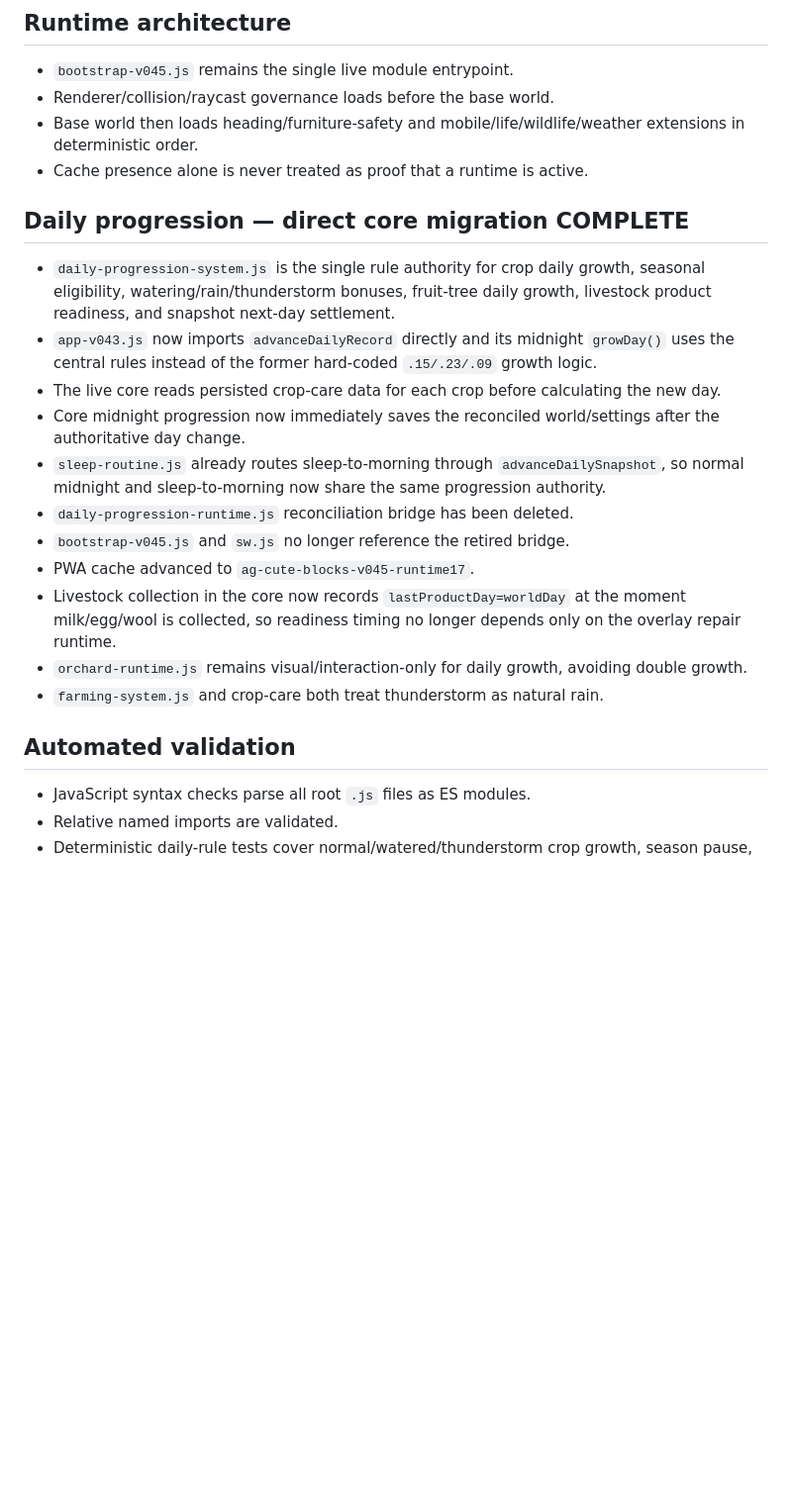
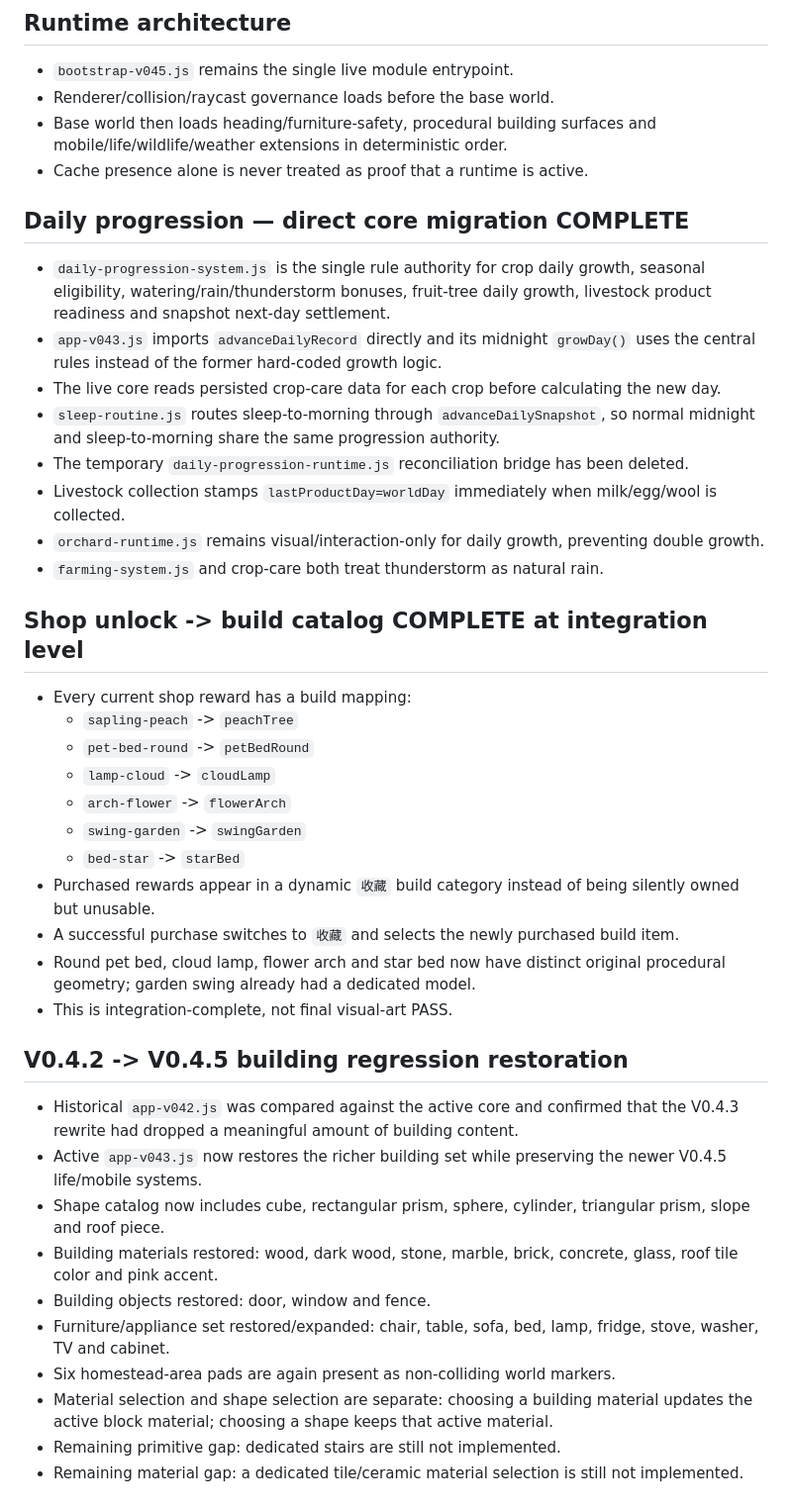
Before and after one commit to honbin002-design/-ag-cute-blocks, a Markdown page: CHECKPOINT_V04.md, the part around one of its changes. Shown at 99% size. Rendered like a GitHub page; blank space fills up the shorter version.

Commit message:
docs: record build catalog restoration and procedural materials

```diff
--- a/CHECKPOINT_V04.md
+++ b/CHECKPOINT_V04.md
@@ -18,22 +18,41 @@ Branch: `dev-v0.1`
 ## Runtime architecture
 - `bootstrap-v045.js` remains the single live module entrypoint.
 - Renderer/collision/raycast governance loads before the base world.
-- Base world then loads heading/furniture-safety and mobile/life/wildlife/weather extensions in deterministic order.
+- Base world then loads heading/furniture-safety, procedural building surfaces and mobile/life/wildlife/weather extensions in deterministic order.
 - Cache presence alone is never treated as proof that a runtime is active.
 
 ## Daily progression — direct core migration COMPLETE
-- `daily-progression-system.js` is the single rule authority for crop daily growth, seasonal eligibility, watering/rain/thunderstorm bonuses, fruit-tree daily growth, livestock product readiness, and snapshot next-day settlement.
-- `app-v043.js` now imports `advanceDailyRecord` directly and its midnight `growDay()` uses the central rules instead of the former hard-coded `.15/.23/.09` growth logic.
+- `daily-progression-system.js` is the single rule authority for crop daily growth, seasonal eligibility, watering/rain/thunderstorm bonuses, fruit-tree daily growth, livestock product readiness and snapshot next-day settlement.
+- `app-v043.js` imports `advanceDailyRecord` directly and its midnight `growDay()` uses the central rules instead of the former hard-coded growth logic.
 - The live core reads persisted crop-care data for each crop before calculating the new day.
-- Core midnight progression now immediately saves the reconciled world/settings after the authoritative day change.
-- `sleep-routine.js` already routes sleep-to-morning through `advanceDailySnapshot`, so normal midnight and sleep-to-morning now share the same progression authority.
-- `daily-progression-runtime.js` reconciliation bridge has been deleted.
-- `bootstrap-v045.js` and `sw.js` no longer reference the retired bridge.
-- PWA cache advanced to `ag-cute-blocks-v045-runtime17`.
-- Livestock collection in the core now records `lastProductDay=worldDay` at the moment milk/egg/wool is collected, so readiness timing no longer depends only on the overlay repair runtime.
-- `orchard-runtime.js` remains visual/interaction-only for daily growth, avoiding double growth.
+- `sleep-routine.js` routes sleep-to-morning through `advanceDailySnapshot`, so normal midnight and sleep-to-morning share the same progression authority.
+- The temporary `daily-progression-runtime.js` reconciliation bridge has been deleted.
+- Livestock collection stamps `lastProductDay=worldDay` immediately when milk/egg/wool is collected.
+- `orchard-runtime.js` remains visual/interaction-only for daily growth, preventing double growth.
 - `farming-system.js` and crop-care both treat thunderstorm as natural rain.
 
-## Automated validation
-- JavaScript syntax checks parse all root `.js` files as ES modules.
-- Relative named imports are validated.
+## Shop unlock -> build catalog COMPLETE at integration level
+- Every current shop reward has a build mapping:
+  - `sapling-peach` -> `peachTree`
+  - `pet-bed-round` -> `petBedRound`
+  - `lamp-cloud` -> `cloudLamp`
+  - `arch-flower` -> `flowerArch`
+  - `swing-garden` -> `swingGarden`
+  - `bed-star` -> `starBed`
+- Purchased rewards appear in a dynamic `收藏` build category instead of being silently owned but unusable.
+- A successful purchase switches to `收藏` and selects the newly purchased build item.
+- Round pet bed, cloud lamp, flower arch and star bed now have distinct original procedural geometry; garden swing already had a dedicated model.
+- This is integration-complete, not final visual-art PASS.
+
+## V0.4.2 -> V0.4.5 building regression restoration
+- Historical `app-v042.js` was compared against the active core and confirmed that the V0.4.3 rewrite had dropped a meaningful amount of building content.
+- Active `app-v043.js` now restores the richer building set while preserving the newer V0.4.5 life/mobile systems.
+- Shape catalog now includes cube, rectangular prism, sphere, cylinder, triangular prism, slope and roof piece.
+- Building materials restored: wood, dark wood, stone, marble, brick, concrete, glass, roof tile color and pink accent.
+- Building objects restored: door, window and fence.
+- Furniture/appliance set restored/expanded: chair, table, sofa, bed, lamp, fridge, stove, washer, TV and cabinet.
+- Six homestead-area pads are again present as non-colliding world markers.
+- Material selection and shape selection are separate: choosing a building material updates the active block material; choosing a shape keeps that active material.
+- Remaining primitive gap: dedicated stairs are still not implemented.
+- Remaining material gap: a dedicated tile/ceramic material selection is still not implemented.
+
```
Also changed, not shown: other parts of CHECKPOINT_V04.md (+24 -8 lines).
